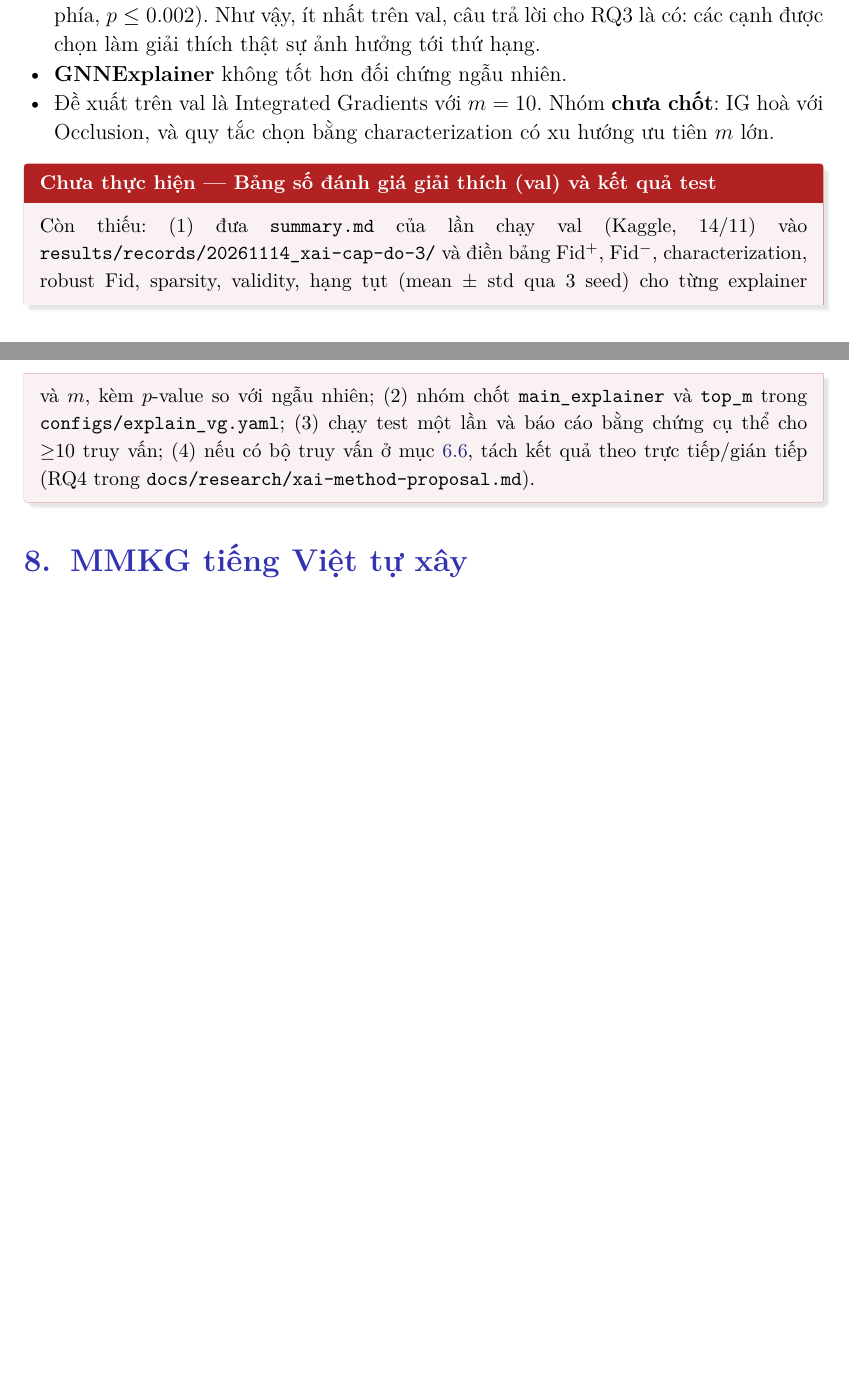
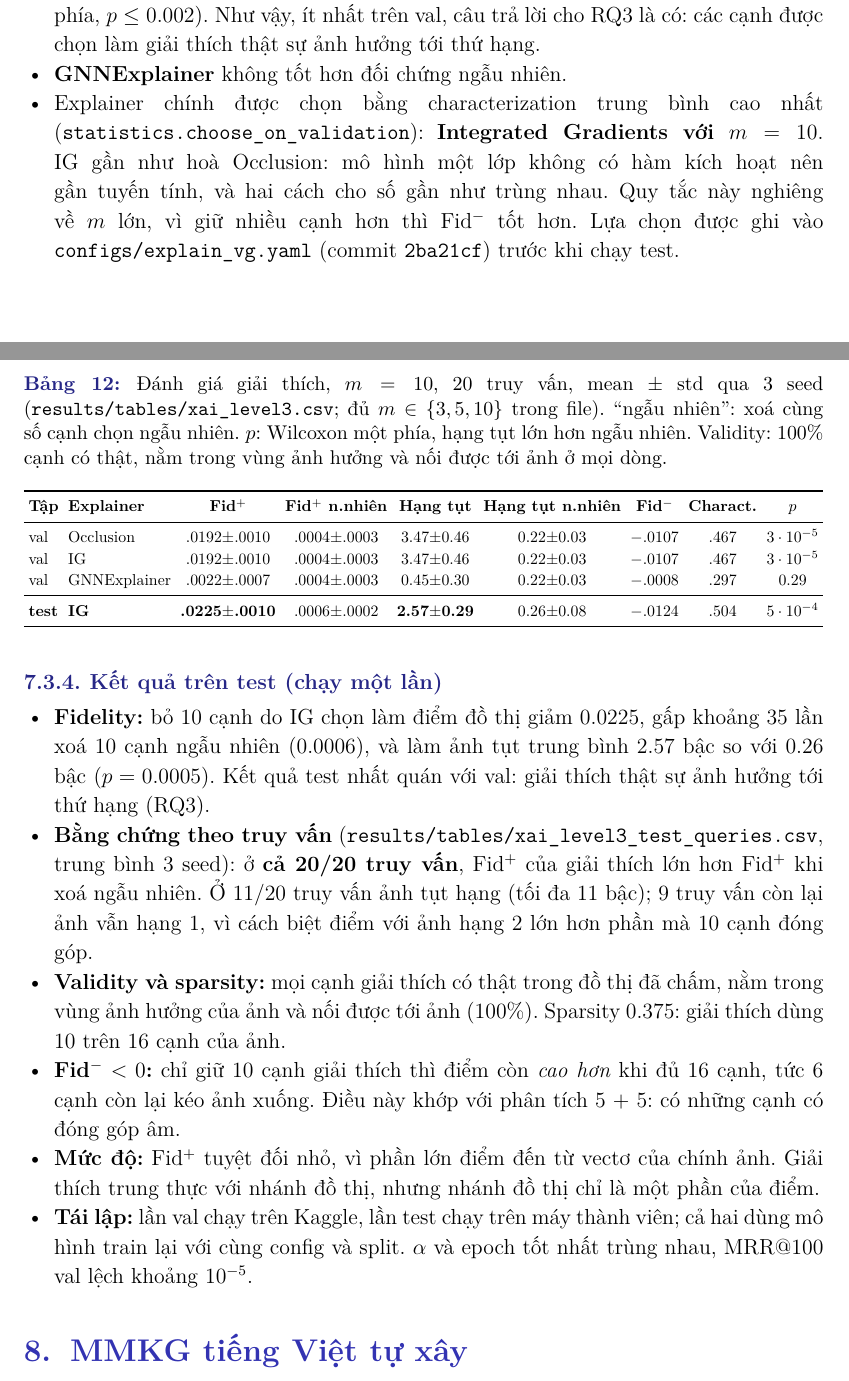
Before and after one commit to FluteInTheRain/graph-semantic-image-editing, a LaTeX document (reports/report/project3_bao_cao.tex): two parts of pages 20 and 21 of 25, joined at a grey line, cut so that both start at the same text, the shorter picture padded with empty space. Compiled offline with XeLaTeX.

Commit message:
docs(report): report the level-3 explanation results on val and test
Replace the to-do box with a table of the val explainers at m 10 and the
single test run, the per-query evidence (20/20 queries beat random on
fidelity+), validity and sparsity, and what Fid- below zero means. Update
the conclusion and next steps, rebuild the PDF, and log the AI usage.

Co-Authored-By: Claude Opus 5.5 <noreply@anthropic.com>

```diff
--- a/reports/report/project3_bao_cao.tex
+++ b/reports/report/project3_bao_cao.tex
@@ -724,12 +724,36 @@ Trên val, 20 truy vấn được bốc ngẫu nhiên \textbf{một lần} (khô
 \begin{itemize}
 \item \textbf{Occlusion} và \textbf{Integrated Gradients}: bỏ cạnh giải thích làm điểm giảm và ảnh tụt hạng nhiều hơn rõ so với xoá cùng số cạnh ngẫu nhiên, ở mọi $m$ (Wilcoxon một phía, $p\le 0.002$). Như vậy, ít nhất trên val, câu trả lời cho RQ3 là có: các cạnh được chọn làm giải thích thật sự ảnh hưởng tới thứ hạng.
 \item \textbf{GNNExplainer} không tốt hơn đối chứng ngẫu nhiên.
-\item Đề xuất trên val là Integrated Gradients với $m=10$. Nhóm \textbf{chưa chốt}: IG hoà với Occlusion, và quy tắc chọn bằng characterization có xu hướng ưu tiên $m$ lớn.
+\item Explainer chính được chọn bằng characterization trung bình cao nhất (\code{statistics.choose\_on\_validation}): \textbf{Integrated Gradients với $m=10$}. IG gần như hoà Occlusion: mô hình một lớp không có hàm kích hoạt nên gần tuyến tính, và hai cách cho số gần như trùng nhau. Quy tắc này nghiêng về $m$ lớn, vì giữ nhiều cạnh hơn thì Fid$^-$ tốt hơn. Lựa chọn được ghi vào \code{configs/explain\_vg.yaml} (commit \code{2ba21cf}) trước khi chạy test.
 \end{itemize}
 
-\begin{chualam}{Bảng số đánh giá giải thích (val) và kết quả test}
-Còn thiếu: (1) đưa \code{summary.md} của lần chạy val (Kaggle, 14/11) vào \code{results/records/20261114\_xai-cap-do-3/} và điền bảng Fid$^+$, Fid$^-$, characterization, robust Fid, sparsity, validity, hạng tụt (mean \pmm{} std qua 3 seed) cho từng explainer và $m$, kèm $p$-value so với ngẫu nhiên; (2) nhóm chốt \code{main\_explainer} và \code{top\_m} trong \code{configs/explain\_vg.yaml}; (3) chạy test một lần và báo cáo bằng chứng cụ thể cho $\ge$10 truy vấn; (4) nếu có bộ truy vấn ở mục~\ref{sec:level2}, tách kết quả theo trực tiếp/gián tiếp (RQ4 trong \code{docs/research/xai-method-proposal.md}).
-\end{chualam}
+\begin{table}[H]
+\centering\footnotesize\setlength{\tabcolsep}{3pt}
+\caption{Đánh giá giải thích, $m=10$, 20 truy vấn, mean \pmm{} std qua 3 seed (\code{results/tables/xai\_level3.csv}; đủ $m\in\{3,5,10\}$ trong file). ``ngẫu nhiên'': xoá cùng số cạnh chọn ngẫu nhiên. $p$: Wilcoxon một phía, hạng tụt lớn hơn ngẫu nhiên. Validity: 100\% cạnh có thật, nằm trong vùng ảnh hưởng và nối được tới ảnh ở mọi dòng.}
+\label{tab:xai}
+\resizebox{\linewidth}{!}{%
+\begin{tabular}{l l c c c c c c c}
+\toprule
+\textbf{Tập} & \textbf{Explainer} & \textbf{Fid$^+$} & \textbf{Fid$^+$ n.nhiên} & \textbf{Hạng tụt} & \textbf{Hạng tụt n.nhiên} & \textbf{Fid$^-$} & \textbf{Charact.} & \textbf{$p$} \\
+\midrule
+val & Occlusion & .0192\pmm.0010 & .0004\pmm.0003 & 3.47\pmm0.46 & 0.22\pmm0.03 & $-$.0107 & .467 & $3\cdot10^{-5}$ \\
+val & IG & .0192\pmm.0010 & .0004\pmm.0003 & 3.47\pmm0.46 & 0.22\pmm0.03 & $-$.0107 & .467 & $3\cdot10^{-5}$ \\
+val & GNNExplainer & .0022\pmm.0007 & .0004\pmm.0003 & 0.45\pmm0.30 & 0.22\pmm0.03 & $-$.0008 & .297 & 0.29 \\
+\midrule
+\textbf{test} & \textbf{IG} & \textbf{.0225\pmm.0010} & .0006\pmm.0002 & \textbf{2.57\pmm0.29} & 0.26\pmm0.08 & $-$.0124 & .504 & $5\cdot10^{-4}$ \\
+\bottomrule
+\end{tabular}}
+\end{table}
+
+\subsubsection{Kết quả trên test (chạy một lần)}
+\begin{itemize}
+\item \textbf{Fidelity:} bỏ 10 cạnh do IG chọn làm điểm đồ thị giảm 0.0225, gấp khoảng 35 lần xoá 10 cạnh ngẫu nhiên (0.0006), và làm ảnh tụt trung bình 2.57 bậc so với 0.26 bậc ($p=0.0005$). Kết quả test nhất quán với val: giải thích thật sự ảnh hưởng tới thứ hạng (RQ3).
+\item \textbf{Bằng chứng theo truy vấn} (\code{results/tables/xai\_level3\_test\_queries.csv}, trung bình 3 seed): ở \textbf{cả 20/20 truy vấn}, Fid$^+$ của giải thích lớn hơn Fid$^+$ khi xoá ngẫu nhiên. Ở 11/20 truy vấn ảnh tụt hạng (tối đa 11 bậc); 9 truy vấn còn lại ảnh vẫn hạng 1, vì cách biệt điểm với ảnh hạng 2 lớn hơn phần mà 10 cạnh đóng góp.
+\item \textbf{Validity và sparsity:} mọi cạnh giải thích có thật trong đồ thị đã chấm, nằm trong vùng ảnh hưởng của ảnh và nối được tới ảnh (100\%). Sparsity 0.375: giải thích dùng 10 trên 16 cạnh của ảnh.
+\item \textbf{Fid$^-<0$:} chỉ giữ 10 cạnh giải thích thì điểm còn \emph{cao hơn} khi đủ 16 cạnh, tức 6 cạnh còn lại kéo ảnh xuống. Điều này khớp với phân tích 5 + 5: có những cạnh có đóng góp âm.
+\item \textbf{Mức độ:} Fid$^+$ tuyệt đối nhỏ, vì phần lớn điểm đến từ vectơ của chính ảnh. Giải thích trung thực với nhánh đồ thị, nhưng nhánh đồ thị chỉ là một phần của điểm.
+\item \textbf{Tái lập:} lần val chạy trên Kaggle, lần test chạy trên máy thành viên; cả hai dùng mô hình train lại với cùng config và split. $\alpha$ và epoch tốt nhất trùng nhau, \mrr{} val lệch khoảng $10^{-5}$.
+\end{itemize}
 
 % ================= 8. MMKG =================
 \section{MMKG tiếng Việt tự xây}
```
Also changed, not shown: docs/ai-usage-log.md (+1 -0 lines), reports/report/project3_bao_cao.pdf, reports/report/project3_bao_cao.tex (6 more changed lines).
